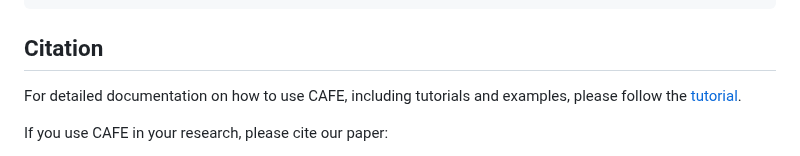
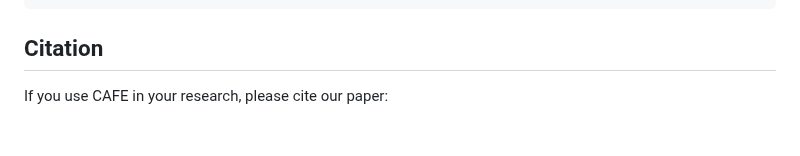
Before and after one commit to mhbsiam/cafe, a Markdown page: README.md, the part around the change. GitHub-like rendering; blank space fills up the shorter version.

```diff
--- a/README.md
+++ b/README.md
@@ -229,8 +229,6 @@ kaleido = "==0.2.1"
 
 ## Citation
 
-For detailed documentation on how to use CAFE, including tutorials and examples, please follow the [tutorial](http://localhost:8501/).
-
 If you use CAFE in your research, please cite our paper:
 
 Vardaman, Donald, Md Akkas Ali, Md Hasanul Banna Siam, Chase Bolding, Harrison Tidwell, Holly R. Stephens, Mallikarjun Patil, and Daniel J. Tyrrell. "Development of a Spectral Flow Cytometry Analysis Pipeline for High-Dimensional Immune Cell Characterization." The Journal of Immunology (2024) [https://doi.org/10.4049/jimmunol.2400370](https://doi.org/10.4049/jimmunol.2400370).
```
